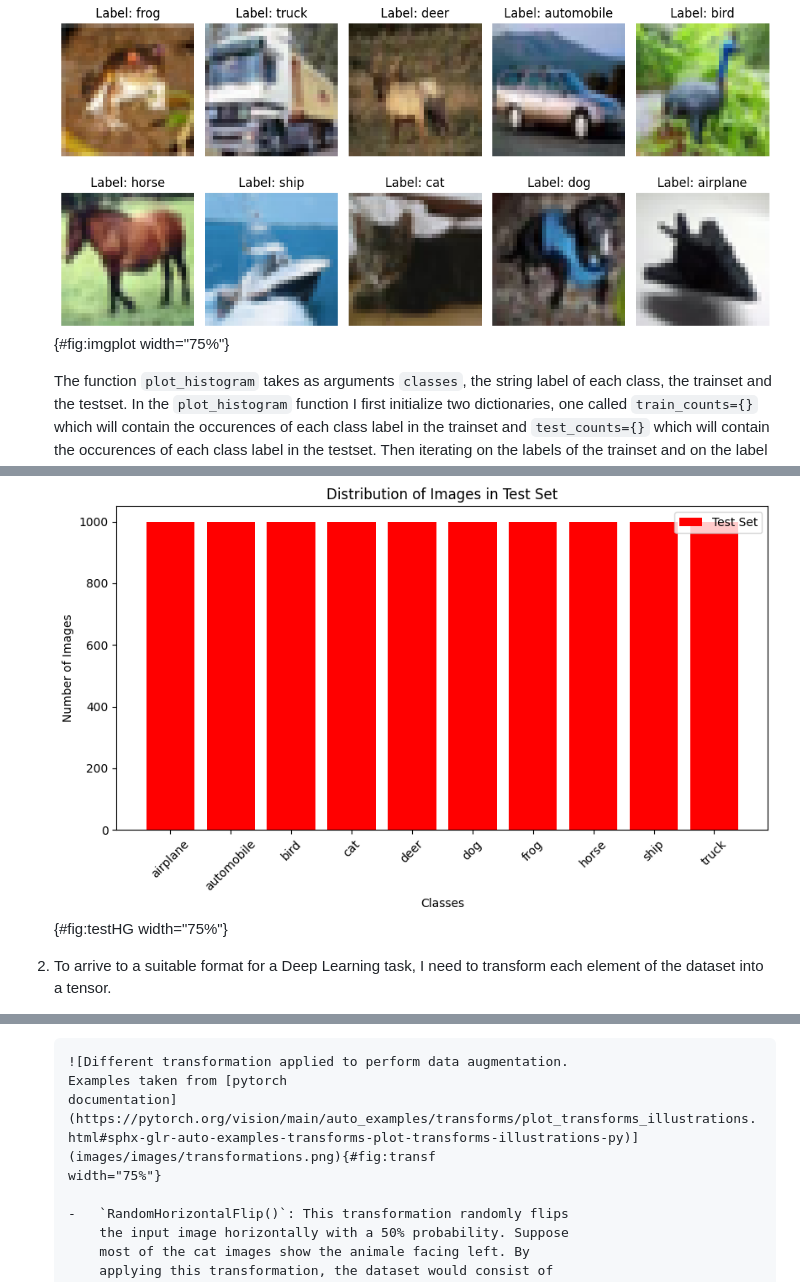
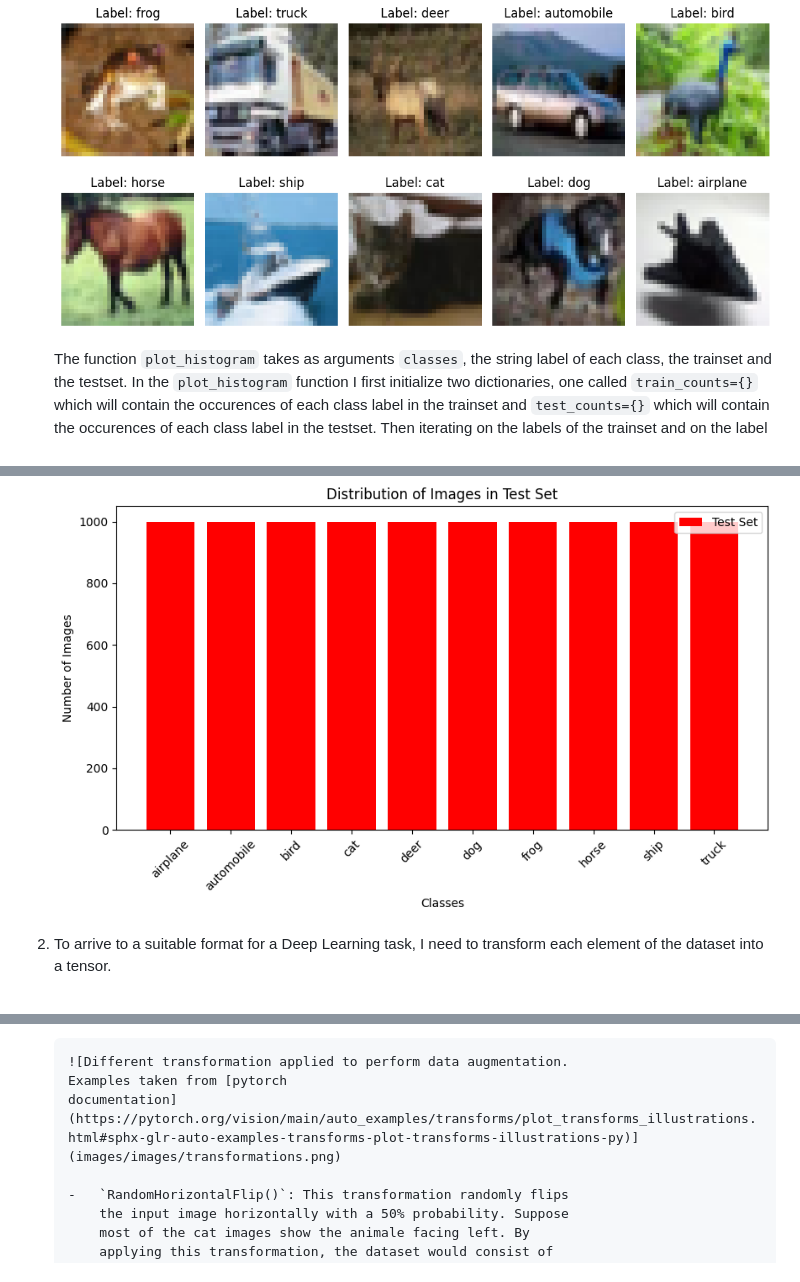
Before and after one commit to pietromiotto/CNN, a Markdown page: README.md, 3 parts joined by grey strips. Drawn GitHub-style.

```diff
--- a/README.md
+++ b/README.md
@@ -152,7 +149,7 @@ up to you. You can also take some inspiration from famous ConvNets.
     cat, dog, airplane\".
 
     ![Plot showing one image for class of CIFAR10
-    dataset](images/images/imgplot.png){#fig:imgplot width="75%"}
+    dataset](images/imgplot.png)
 
     The function `plot_histogram` takes as arguments `classes`, the
     string label of each class, the trainset and the testset. In the
@@ -183,6 +179,6 @@ up to you. You can also take some inspiration from famous ConvNets.
 
     ![Histogram of the distribution of images into classes of the test
-    dataset](images/images/testHG.png){#fig:testHG width="75%"}
+    dataset](images/testHG.png)
 
 2.  To arrive to a suitable format for a Deep Learning task, I need to
     transform each element of the dataset into a tensor.
@@ -527,8 +523,7 @@ My model is defined as follows:
 
         ![Different transformation applied to perform data augmentation.
         Examples taken from [pytorch
-        documentation](https://pytorch.org/vision/main/auto_examples/transforms/plot_transforms_illustrations.html#sphx-glr-auto-examples-transforms-plot-transforms-illustrations-py)](images/images/transformations.png){#fig:transf
-        width="75%"}
+        documentation](https://pytorch.org/vision/main/auto_examples/transforms/plot_transforms_illustrations.html#sphx-glr-auto-examples-transforms-plot-transforms-illustrations-py)](images/images/transformations.png)
 
         -   `RandomHorizontalFlip()`: This transformation randomly flips
             the input image horizontally with a 50% probability. Suppose
```
Also changed, not shown: other parts of README.md (+13 -17 lines).
